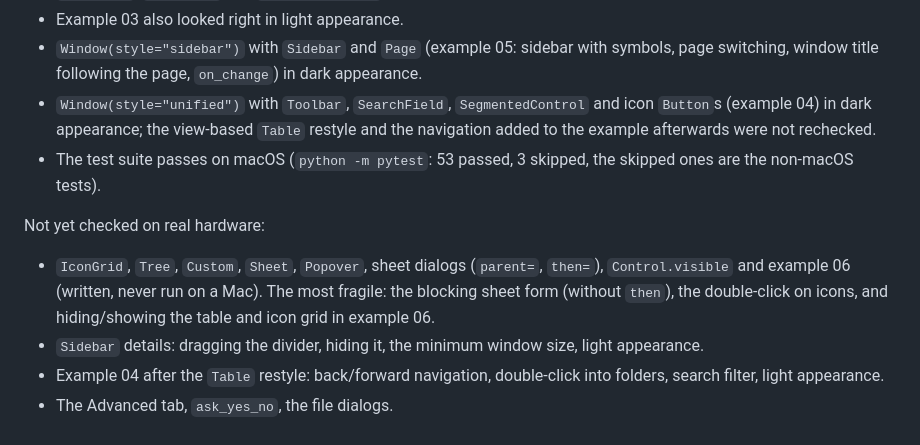
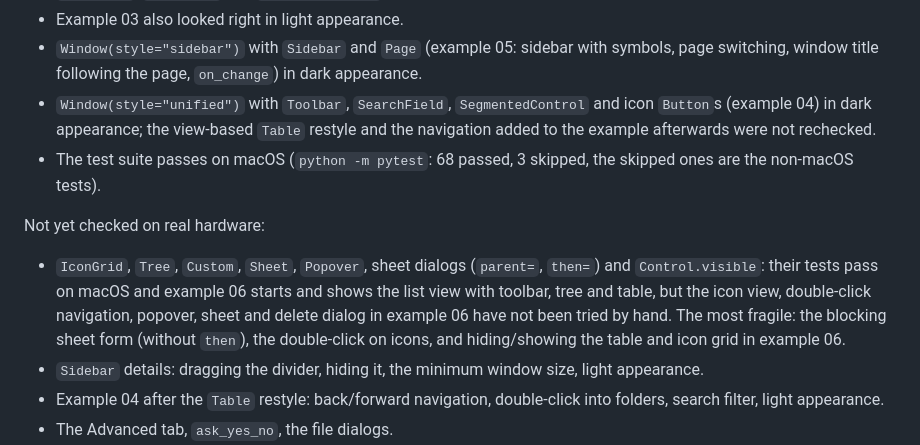
Before and after one commit to bastian-fluegel/baremacgui, a Markdown page: README.md, the part around the change. Rendered like a GitHub page.

Commit message:
README: update the verified state after the first run of the new controls
Co-Authored-By: Claude Sonnet 5.5 <noreply@anthropic.com>
Claude-Session: https://claude.ai/code/session_01YTG7ud9vDEVRBWGY1pFzgb

```diff
--- a/README.md
+++ b/README.md
@@ -58,10 +58,10 @@ Checked by hand on an Intel Mac (macOS 15.5) with Python 3.14 and PyObjC 12.2.2,
 - Example 03 also looked right in light appearance.
 - `Window(style="sidebar")` with `Sidebar` and `Page` (example 05: sidebar with symbols, page switching, window title following the page, `on_change`) in dark appearance.
 - `Window(style="unified")` with `Toolbar`, `SearchField`, `SegmentedControl` and icon `Button`s (example 04) in dark appearance; the view-based `Table` restyle and the navigation added to the example afterwards were not rechecked.
-- The test suite passes on macOS (`python -m pytest`: 53 passed, 3 skipped, the skipped ones are the non-macOS tests).
+- The test suite passes on macOS (`python -m pytest`: 68 passed, 3 skipped, the skipped ones are the non-macOS tests).
 
 Not yet checked on real hardware:
-- `IconGrid`, `Tree`, `Custom`, `Sheet`, `Popover`, sheet dialogs (`parent=`, `then=`), `Control.visible` and example 06 (written, never run on a Mac). The most fragile: the blocking sheet form (without `then`), the double-click on icons, and hiding/showing the table and icon grid in example 06.
+- `IconGrid`, `Tree`, `Custom`, `Sheet`, `Popover`, sheet dialogs (`parent=`, `then=`) and `Control.visible`: their tests pass on macOS and example 06 starts and shows the list view with toolbar, tree and table, but the icon view, double-click navigation, popover, sheet and delete dialog in example 06 have not been tried by hand. The most fragile: the blocking sheet form (without `then`), the double-click on icons, and hiding/showing the table and icon grid in example 06.
 - `Sidebar` details: dragging the divider, hiding it, the minimum window size, light appearance.
 - Example 04 after the `Table` restyle: back/forward navigation, double-click into folders, search filter, light appearance.
 - The Advanced tab, `ask_yes_no`, the file dialogs.
```
